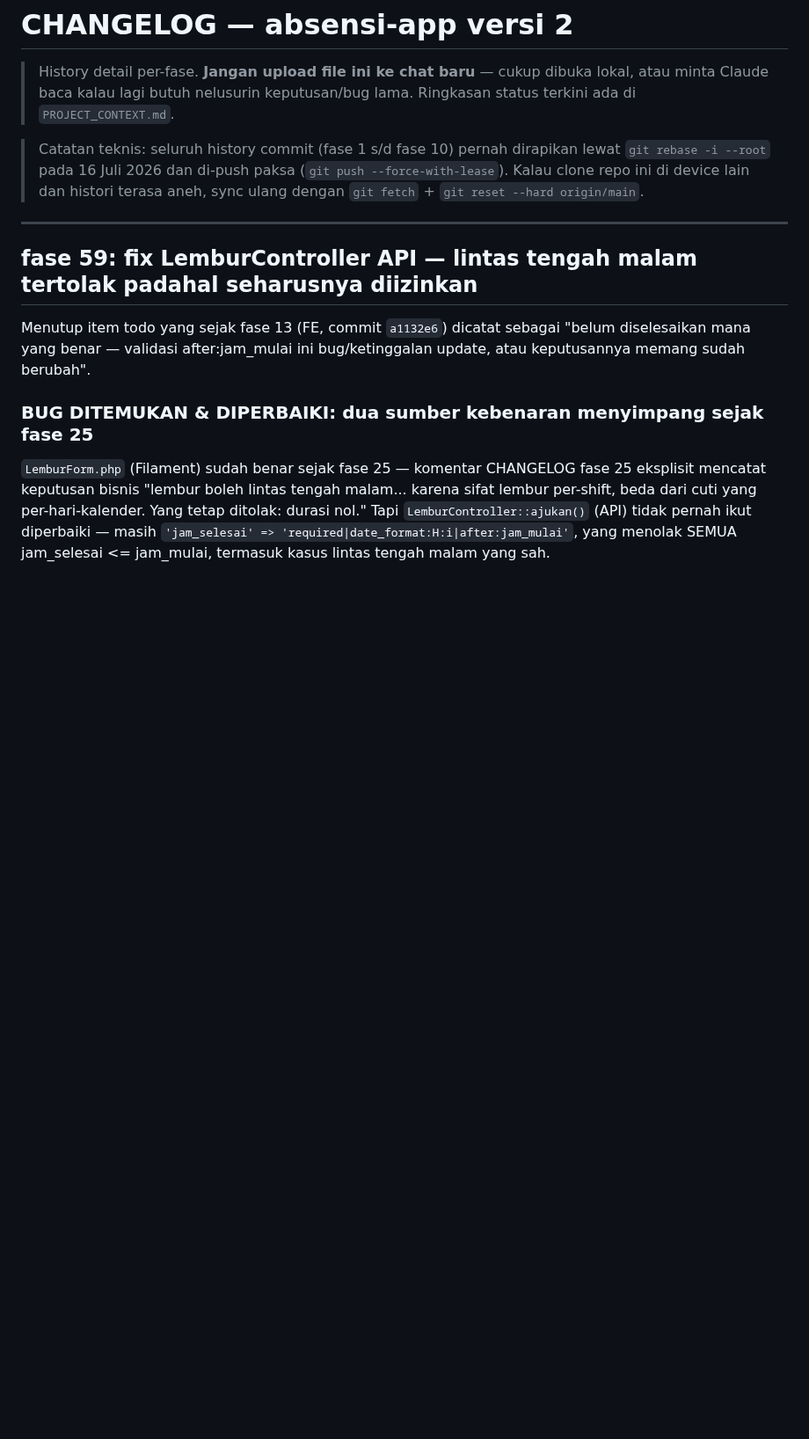
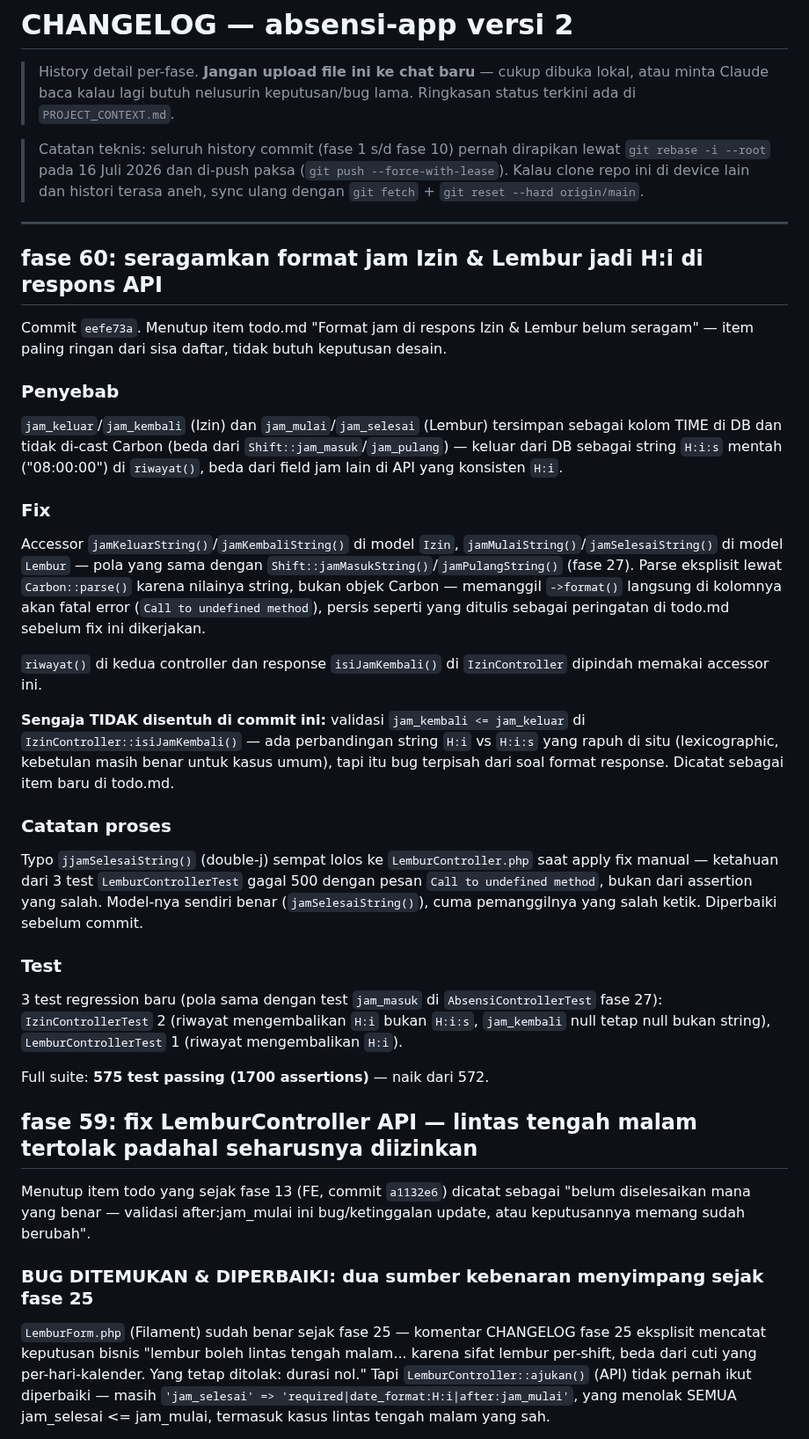
Before and after one commit to khoirul-muallif/absen, a Markdown page: docs/CHANGELOG.md, the part around the change. Shown at 88% size. GitHub-like rendering; blank space fills up the shorter version.

```diff
--- a/docs/CHANGELOG.md
+++ b/docs/CHANGELOG.md
@@ -12,6 +12,57 @@
 > Catatan teknis: seluruh history commit (fase 1 s/d fase 10) pernah dirapikan lewat `git rebase -i --root` pada 16 Juli 2026 dan di-push paksa (`git push --force-with-lease`). Kalau clone repo ini di device lain dan histori terasa aneh, sync ulang dengan `git fetch` + `git reset --hard origin/main`.
 
 ---
+## fase 60: seragamkan format jam Izin & Lembur jadi H:i di respons API
+
+Commit `eefe73a`. Menutup item todo.md "Format jam di respons Izin &
+Lembur belum seragam" — item paling ringan dari sisa daftar, tidak
+butuh keputusan desain.
+
+### Penyebab
+
+`jam_keluar`/`jam_kembali` (Izin) dan `jam_mulai`/`jam_selesai` (Lembur)
+tersimpan sebagai kolom TIME di DB dan tidak di-cast Carbon (beda dari
+`Shift::jam_masuk`/`jam_pulang`) — keluar dari DB sebagai string `H:i:s`
+mentah ("08:00:00") di `riwayat()`, beda dari field jam lain di API yang
+konsisten `H:i`.
+
+### Fix
+
+Accessor `jamKeluarString()`/`jamKembaliString()` di model `Izin`,
+`jamMulaiString()`/`jamSelesaiString()` di model `Lembur` — pola yang
+sama dengan `Shift::jamMasukString()`/`jamPulangString()` (fase 27).
+Parse eksplisit lewat `Carbon::parse()` karena nilainya string, bukan
+objek Carbon — memanggil `->format()` langsung di kolomnya akan fatal
+error (`Call to undefined method`), persis seperti yang ditulis sebagai
+peringatan di todo.md sebelum fix ini dikerjakan.
+
+`riwayat()` di kedua controller dan response `isiJamKembali()` di
+`IzinController` dipindah memakai accessor ini.
+
+**Sengaja TIDAK disentuh di commit ini:** validasi `jam_kembali <=
+jam_keluar` di `IzinController::isiJamKembali()` — ada perbandingan
+string `H:i` vs `H:i:s` yang rapuh di situ (lexicographic, kebetulan
+masih benar untuk kasus umum), tapi itu bug terpisah dari soal format
+response. Dicatat sebagai item baru di todo.md.
+
+### Catatan proses
+
+Typo `jjamSelesaiString()` (double-j) sempat lolos ke
+`LemburController.php` saat apply fix manual — ketahuan dari 3 test
+`LemburControllerTest` gagal 500 dengan pesan
+`Call to undefined method`, bukan dari assertion yang salah. Model-nya
+sendiri benar (`jamSelesaiString()`), cuma pemanggilnya yang salah
+ketik. Diperbaiki sebelum commit.
+
+### Test
+
+3 test regression baru (pola sama dengan test `jam_masuk` di
+`AbsensiControllerTest` fase 27): `IzinControllerTest` 2 (riwayat
+mengembalikan `H:i` bukan `H:i:s`, `jam_kembali` null tetap null bukan
+string), `LemburControllerTest` 1 (riwayat mengembalikan `H:i`).
+
+Full suite: **575 test passing (1700 assertions)** — naik dari 572.
+
 ## fase 59: fix LemburController API — lintas tengah malam tertolak padahal seharusnya diizinkan
 
 Menutup item todo yang sejak fase 13 (FE, commit `a1132e6`) dicatat
```
Also changed, not shown: docs/todo.md (+9 -0 lines).
